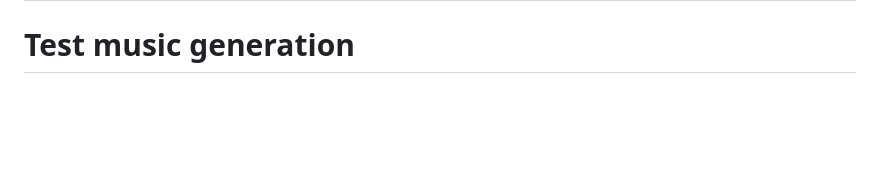
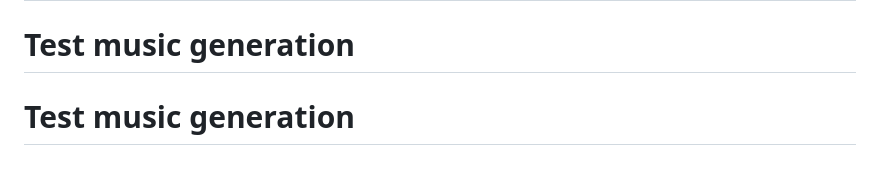
Before and after one commit to I-m-A-g-I-n-E/bots-n-cats, a Markdown page: README.md, the part around the change. Drawn GitHub-style; blank space fills up the shorter version.

Commit message:
test: trigger webhook music

```diff
--- a/README.md
+++ b/README.md
@@ -403,3 +403,4 @@ Then make a commit to your repo and watch the music evolve! 🎵🐱
 # Test music generation
 # Test music generation
 # Test music generation
+# Test music generation
```
